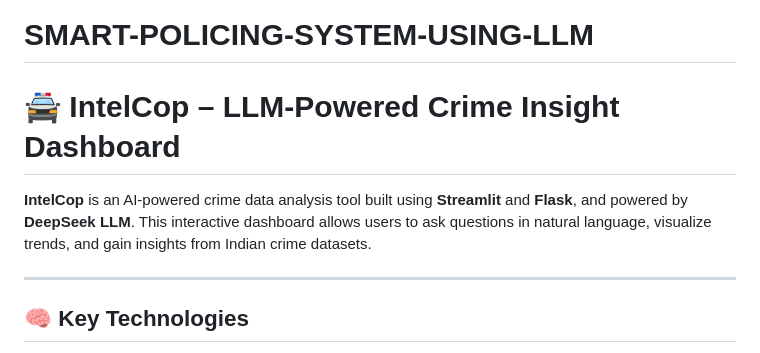
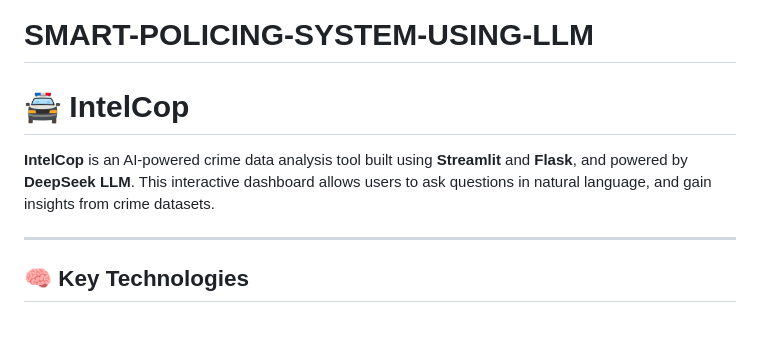
Before and after one commit to Harish-1910/-SMART-POLICING-SYSTEM-USING-LLM, a Markdown page: README.md, the part around the change. GitHub-like rendering; blank space fills up the shorter version.

```diff
--- a/README.md
+++ b/README.md
@@ -1,7 +1,7 @@
 # SMART-POLICING-SYSTEM-USING-LLM
-# 🚔 IntelCop – LLM-Powered Crime Insight Dashboard
+# 🚔 IntelCop
 
-**IntelCop** is an AI-powered crime data analysis tool built using **Streamlit** and **Flask**, and powered by **DeepSeek LLM**. This interactive dashboard allows users to ask questions in natural language, visualize trends, and gain insights from Indian crime datasets.
+**IntelCop** is an AI-powered crime data analysis tool built using **Streamlit** and **Flask**, and powered by **DeepSeek LLM**. This interactive dashboard allows users to ask questions in natural language,  and gain insights from  crime datasets.
 
 ---
 
```
